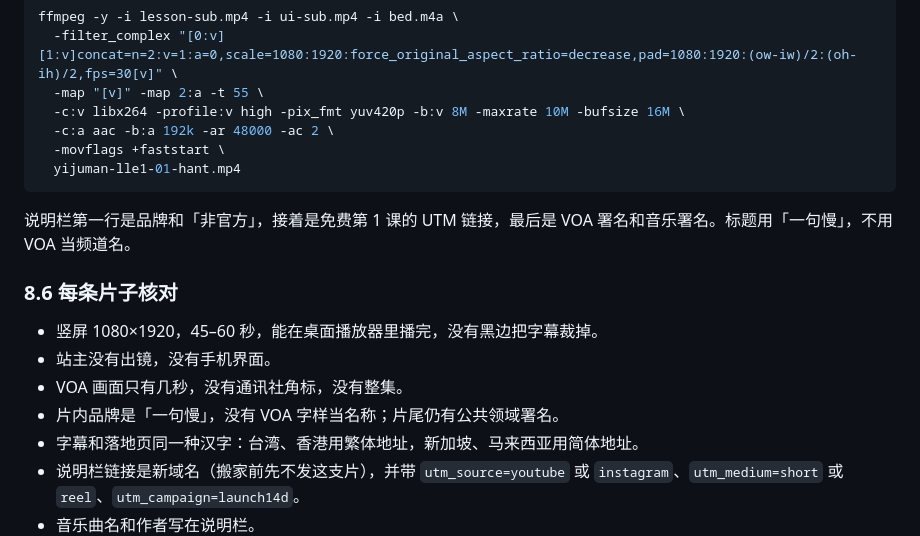
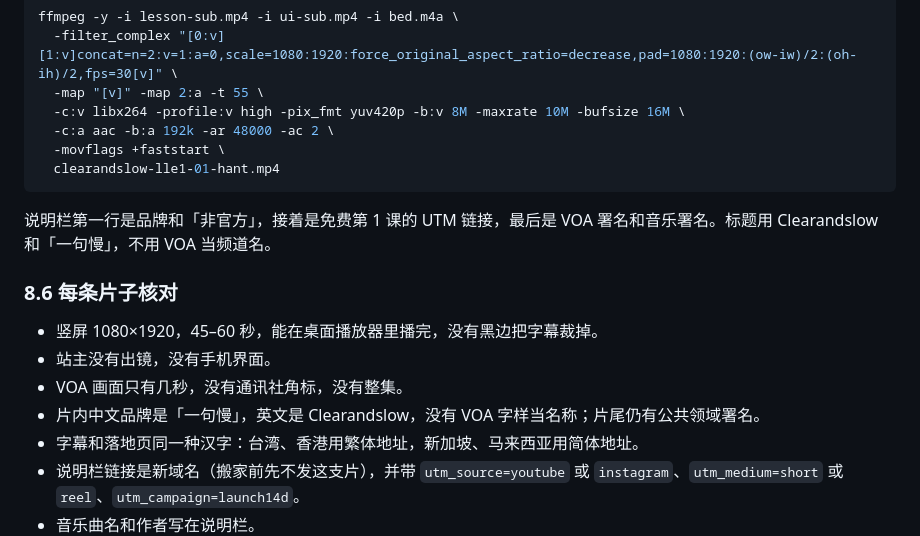
Before and after one commit to 1019666077-bit/wx-extract-mvp, a Markdown page: docs/promo-plan-overseas.md, the part around one of its changes. Drawn GitHub-style.

````diff
--- a/docs/promo-plan-overseas.md
+++ b/docs/promo-plan-overseas.md
@@ -641,17 +665,17 @@ ffmpeg -y -i lesson-sub.mp4 -i ui-sub.mp4 -i bed.m4a \
   -c:v libx264 -profile:v high -pix_fmt yuv420p -b:v 8M -maxrate 10M -bufsize 16M \
   -c:a aac -b:a 192k -ar 48000 -ac 2 \
   -movflags +faststart \
-  yijuman-lle1-01-hant.mp4
+  clearandslow-lle1-01-hant.mp4
 ```
 
-说明栏第一行是品牌和「非官方」，接着是免费第 1 课的 UTM 链接，最后是 VOA 署名和音乐署名。标题用「一句慢」，不用 VOA 当频道名。
+说明栏第一行是品牌和「非官方」，接着是免费第 1 课的 UTM 链接，最后是 VOA 署名和音乐署名。标题用 Clearandslow 和「一句慢」，不用 VOA 当频道名。
 
 ### 8.6 每条片子核对
 
 - 竖屏 1080×1920，45–60 秒，能在桌面播放器里播完，没有黑边把字幕裁掉。
 - 站主没有出镜，没有手机界面。
 - VOA 画面只有几秒，没有通讯社角标，没有整集。
-- 片内品牌是「一句慢」，没有 VOA 字样当名称；片尾仍有公共领域署名。
+- 片内中文品牌是「一句慢」，英文是 Clearandslow，没有 VOA 字样当名称；片尾仍有公共领域署名。
 - 字幕和落地页同一种汉字：台湾、香港用繁体地址，新加坡、马来西亚用简体地址。
 - 说明栏链接是新域名（搬家前先不发这支片），并带 `utm_source=youtube` 或 `instagram`、`utm_medium=short` 或 `reel`、`utm_campaign=launch14d`。
 - 音乐曲名和作者写在说明栏。
````
Also changed, not shown: other parts of docs/promo-plan-overseas.md (+36 -12 lines).
